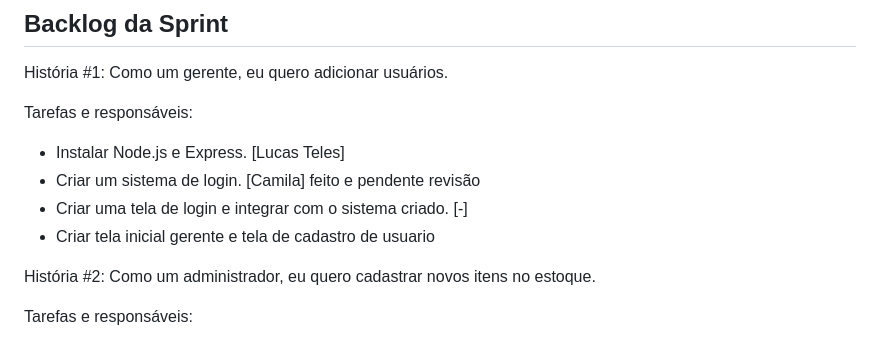
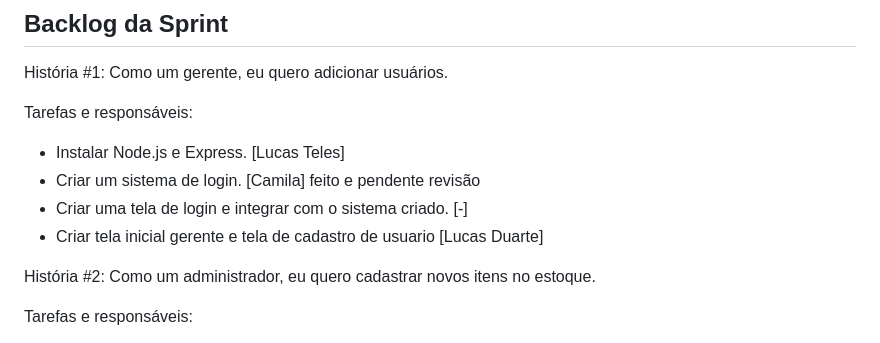
Before and after one commit to l3mos/TP1_EngSoftware, a Markdown page: README.md, the part around the change. Drawn GitHub-style.

Commit message:
Update README.md
Marquei meu nome como responsável pela tela de cadastro de usuário na tarefa 1.

```diff
--- a/README.md
+++ b/README.md
@@ -28,7 +28,7 @@ Tarefas e responsáveis:
 - Instalar Node.js e Express. [Lucas Teles]
 - Criar um sistema de login. [Camila] feito e pendente revisão
 - Criar uma tela de login e integrar com o sistema criado. [-]
-- Criar tela inicial gerente e tela de cadastro de usuario
+- Criar tela inicial gerente e tela de cadastro de usuario [Lucas Duarte]
 
 
 História #2: Como um administrador, eu quero cadastrar novos itens no estoque.
```
